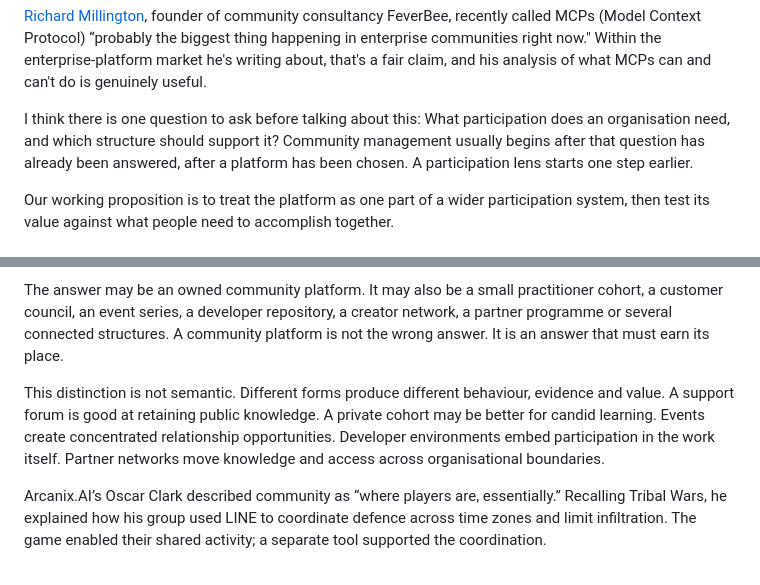
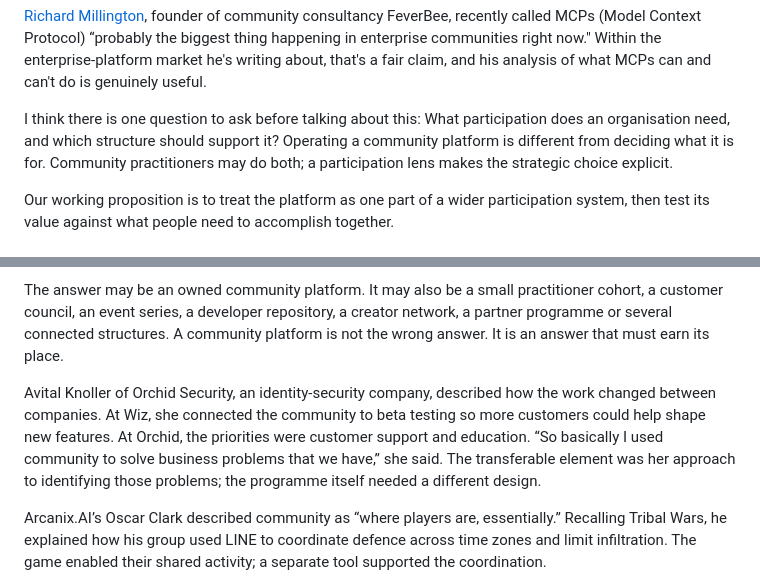
Before and after one commit to detherionx/communitygeeks, a Markdown page: content/public-thinking/community-management-participation-strategy.md, 2 parts joined by grey strips. GitHub-like rendering.

Commit message:
Add Avital Knoller example and clarify participation strategy

```diff
--- a/content/public-thinking/community-management-participation-strategy.md
+++ b/content/public-thinking/community-management-participation-strategy.md
@@ -21,7 +21,7 @@ journal: {"headline":"PARTICIPATION","sketch":"cookie-jar","lines":["the platfor
 
 [Richard Millington](https://mailchi.mp/feverbee/mcps2026-3575944), founder of community consultancy FeverBee, recently called MCPs (Model Context Protocol) “probably the biggest thing happening in enterprise communities right now." Within the enterprise-platform market he's writing about, that's a fair claim, and his analysis of what MCPs can and can't do is genuinely useful.
 
-I think there is one question to ask before talking about this: What participation does an organisation need, and which structure should support it? Community management usually begins after that question has already been answered, after a platform has been chosen. A participation lens starts one step earlier.
+I think there is one question to ask before talking about this: What participation does an organisation need, and which structure should support it? Operating a community platform is different from deciding what it is for. Community practitioners may do both; a participation lens makes the strategic choice explicit.
 
 Our working proposition is to treat the platform as one part of a wider participation system, then test its value against what people need to accomplish together.
 
@@ -47,7 +47,7 @@ The participation-first approach proposed here asks what people want and need to
 
 The answer may be an owned community platform. It may also be a small practitioner cohort, a customer council, an event series, a developer repository, a creator network, a partner programme or several connected structures. A community platform is not the wrong answer. It is an answer that must earn its place.
 
-This distinction is not semantic. Different forms produce different behaviour, evidence and value. A support forum is good at retaining public knowledge. A private cohort may be better for candid learning. Events create concentrated relationship opportunities. Developer environments embed participation in the work itself. Partner networks move knowledge and access across organisational boundaries.
+Avital Knoller of Orchid Security, an identity-security company, described how the work changed between companies. At Wiz, she connected the community to beta testing so more customers could help shape new features. At Orchid, the priorities were customer support and education. “So basically I used community to solve business problems that we have,” she said. The transferable element was her approach to identifying those problems; the programme itself needed a different design.
 
 Arcanix.AI’s Oscar Clark described community as “where players are, essentially.” Recalling Tribal Wars, he explained how his group used LINE to coordinate defence across time zones and limit infiltration. The game enabled their shared activity; a separate tool supported the coordination.
 
```
Also changed, not shown: content/public-thinking/community-management-partizipationsstrategie.md (+2 -2 lines).
